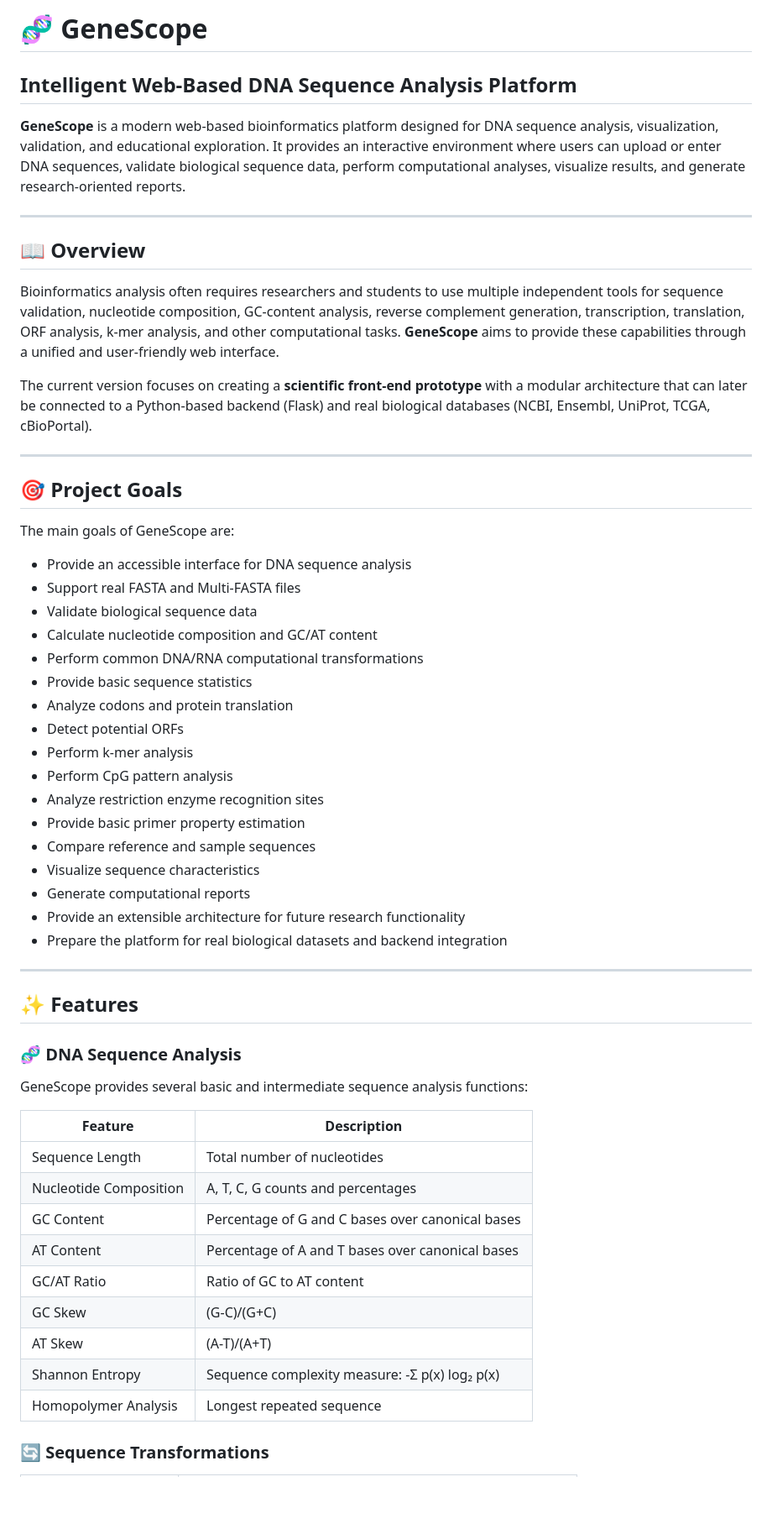
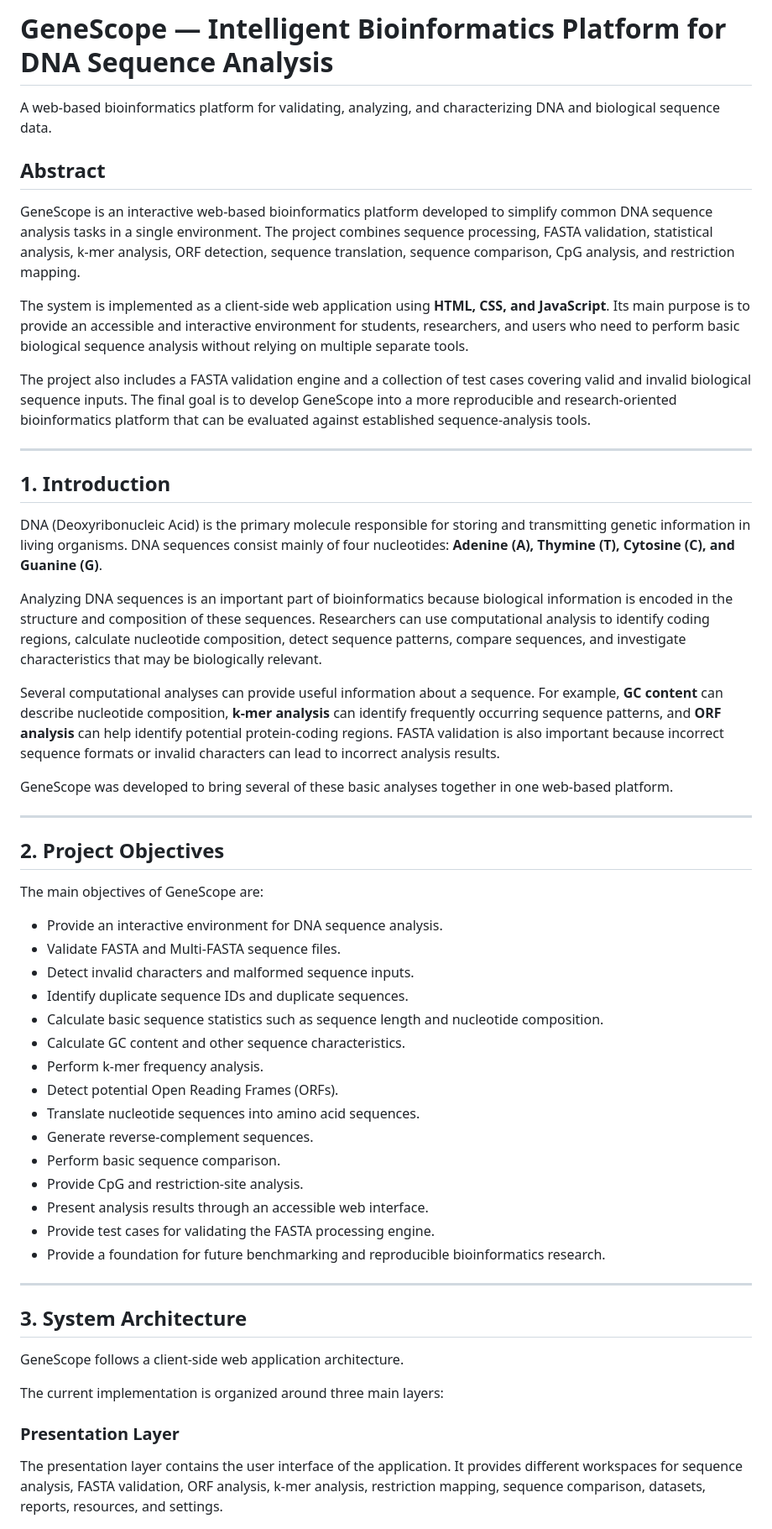
Before and after one commit to Narges-gordpur/GeneScope, a Markdown page: README.md, the part around one of its changes. Shown at 84% size. Rendered like a GitHub page; blank space fills up the shorter version.

```diff
--- a/README.md
+++ b/README.md
@@ -1,60 +1,58 @@
-# 🧬 GeneScope
+# GeneScope — Intelligent Bioinformatics Platform for DNA Sequence Analysis
 
-## Intelligent Web-Based DNA Sequence Analysis Platform
+A web-based bioinformatics platform for validating, analyzing, and characterizing DNA and biological sequence data.
 
-**GeneScope** is a modern web-based bioinformatics platform designed for DNA sequence analysis, visualization, validation, and educational exploration. It provides an interactive environment where users can upload or enter DNA sequences, validate biological sequence data, perform computational analyses, visualize results, and generate research-oriented reports.
+## Abstract
+
+GeneScope is an interactive web-based bioinformatics platform developed to simplify common DNA sequence analysis tasks in a single environment. The project combines sequence processing, FASTA validation, statistical analysis, k-mer analysis, ORF detection, sequence translation, sequence comparison, CpG analysis, and restriction mapping.
+
+The system is implemented as a client-side web application using **HTML, CSS, and JavaScript**. Its main purpose is to provide an accessible and interactive environment for students, researchers, and users who need to perform basic biological sequence analysis without relying on multiple separate tools.
+
+The project also includes a FASTA validation engine and a collection of test cases covering valid and invalid biological sequence inputs. The final goal is to develop GeneScope into a more reproducible and research-oriented bioinformatics platform that can be evaluated against established sequence-analysis tools.
 
 ---
 
-## 📖 Overview
+## 1. Introduction
 
-Bioinformatics analysis often requires researchers and students to use multiple independent tools for sequence validation, nucleotide composition, GC-content analysis, reverse complement generation, transcription, translation, ORF analysis, k-mer analysis, and other computational tasks. **GeneScope** aims to provide these capabilities through a unified and user-friendly web interface.
+DNA (Deoxyribonucleic Acid) is the primary molecule responsible for storing and transmitting genetic information in living organisms. DNA sequences consist mainly of four nucleotides: **Adenine (A), Thymine (T), Cytosine (C), and Guanine (G)**.
 
-The current version focuses on creating a **scientific front-end prototype** with a modular architecture that can later be connected to a Python-based backend (Flask) and real biological databases (NCBI, Ensembl, UniProt, TCGA, cBioPortal).
+Analyzing DNA sequences is an important part of bioinformatics because biological information is encoded in the structure and composition of these sequences. Researchers can use computational analysis to identify coding regions, calculate nucleotide composition, detect sequence patterns, compare sequences, and investigate characteristics that may be biologically relevant.
+
+Several computational analyses can provide useful information about a sequence. For example, **GC content** can describe nucleotide composition, **k-mer analysis** can identify frequently occurring sequence patterns, and **ORF analysis** can help identify potential protein-coding regions. FASTA validation is also important because incorrect sequence formats or invalid characters can lead to incorrect analysis results.
+
+GeneScope was developed to bring several of these basic analyses together in one web-based platform.
 
 ---
 
-## 🎯 Project Goals
+## 2. Project Objectives
 
-The main goals of GeneScope are:
+The main objectives of GeneScope are:
 
-- Provide an accessible interface for DNA sequence analysis
-- Support real FASTA and Multi-FASTA files
-- Validate biological sequence data
-- Calculate nucleotide composition and GC/AT content
-- Perform common DNA/RNA computational transformations
-- Provide basic sequence statistics
-- Analyze codons and protein translation
-- Detect potential ORFs
-- Perform k-mer analysis
-- Perform CpG pattern analysis
-- Analyze restriction enzyme recognition sites
-- Provide basic primer property estimation
-- Compare reference and sample sequences
-- Visualize sequence characteristics
-- Generate computational reports
-- Provide an extensible architecture for future research functionality
-- Prepare the platform for real biological datasets and backend integration
+- Provide an interactive environment for DNA sequence analysis.
+- Validate FASTA and Multi-FASTA sequence files.
+- Detect invalid characters and malformed sequence inputs.
+- Identify duplicate sequence IDs and duplicate sequences.
+- Calculate basic sequence statistics such as sequence length and nucleotide composition.
+- Calculate GC content and other sequence characteristics.
+- Perform k-mer frequency analysis.
+- Detect potential Open Reading Frames (ORFs).
+- Translate nucleotide sequences into amino acid sequences.
+- Generate reverse-complement sequences.
+- Perform basic sequence comparison.
+- Provide CpG and restriction-site analysis.
+- Present analysis results through an accessible web interface.
+- Provide test cases for validating the FASTA processing engine.
+- Provide a foundation for future benchmarking and reproducible bioinformatics research.
 
 ---
 
-## ✨ Features
+## 3. System Architecture
 
-### 🧬 DNA Sequence Analysis
+GeneScope follows a client-side web application architecture.
 
-GeneScope provides several basic and intermediate sequence analysis functions:
+The current implementation is organized around three main layers:
 
-| **Feature** | **Description** |
-|-------------|-----------------|
-| Sequence Length | Total number of nucleotides |
-| Nucleotide Composition | A, T, C, G counts and percentages |
-| GC Content | Percentage of G and C bases over canonical bases |
-| AT Content | Percentage of A and T bases over canonical bases |
-| GC/AT Ratio | Ratio of GC to AT content |
-| GC Skew | (G-C)/(G+C) |
-| AT Skew | (A-T)/(A+T) |
-| Shannon Entropy | Sequence complexity measure: -Σ p(x) log₂ p(x) |
-| Homopolymer Analysis | Longest repeated sequence |
+### Presentation Layer
 
-### 🔄 Sequence Transformations
+The presentation layer contains the user interface of the application. It provides different workspaces for sequence analysis, FASTA validation, ORF analysis, k-mer analysis, restriction mapping, sequence comparison, datasets, reports, resources, and settings.
 
```
Also changed, not shown: other parts of README.md (+172 -243 lines).
